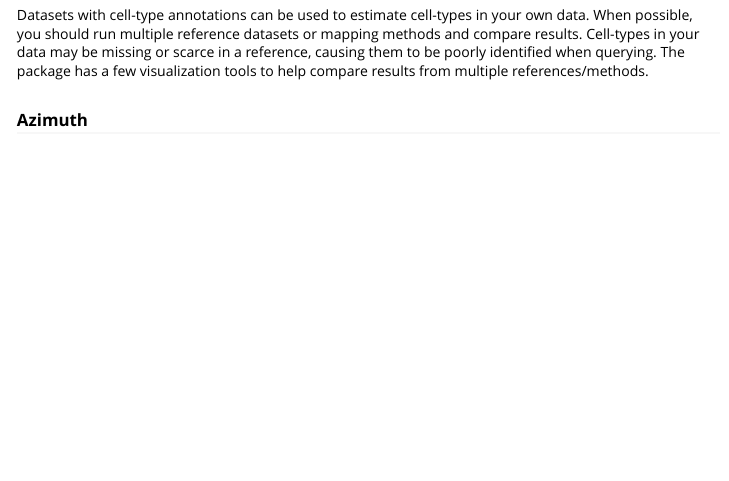
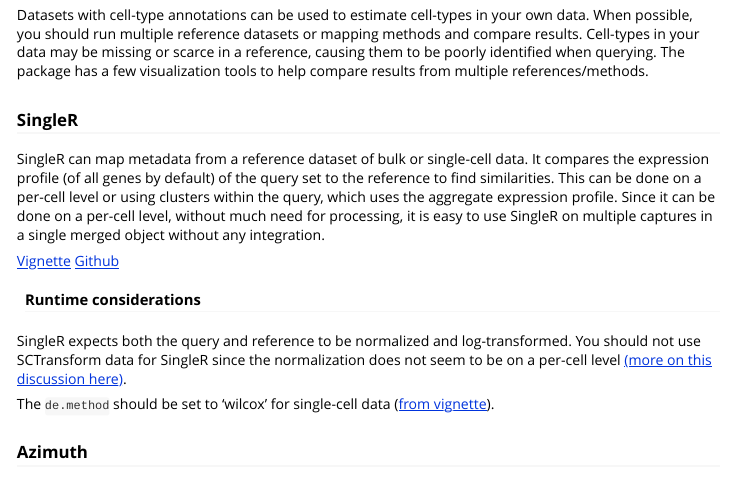
Before and after one commit to yerkes-gencore/gencoreSC, an R Markdown document (vignettes/Single-cell-best-practices.Rmd): the page in a window 1100 px wide, from 4080 px down. Rendered offline with R 4.5, knitr and Pandoc, with nearby package versions.

Commit message:
init singleR

```diff
--- a/vignettes/Single-cell-best-practices.Rmd
+++ b/vignettes/Single-cell-best-practices.Rmd
@@ -220,6 +220,27 @@
 causing them to be poorly identified when querying. The package has a few
 visualization tools to help compare results from multiple references/methods.
 
+### SingleR
+
+SingleR can map metadata from a reference dataset of bulk or single-cell data.
+It compares the expression profile (of all genes by default) of the query set to
+the reference to find similarities. This can be done on a per-cell level or
+using clusters within the query, which uses the aggregate expression profile.
+Since it can be done on a per-cell level, without much need for processing,
+it is easy to use SingleR on multiple captures in a single merged object
+without any integration.
+
+[Vignette](https://bioconductor.org/packages/release/bioc/vignettes/SingleR/inst/doc/SingleR.html)
+[Github](https://github.com/dviraran/SingleR)
+
+#### Runtime considerations
+
+SingleR expects both the query and reference to be normalized and log-transformed.
+You should not use SCTransform data for SingleR since the normalization does
+not seem to be on a per-cell level [(more on this discussion here)](https://github.com/immunogenomics/harmony/issues/41).
+
+The `de.method` should be set to 'wilcox' for single-cell data ([from vignette](https://bioconductor.org/packages/release/bioc/vignettes/SingleR/inst/doc/SingleR.html)).
+
 ### Azimuth
 
 Azimuth is built by some of the same people who work on Seurat. They have a web
```
